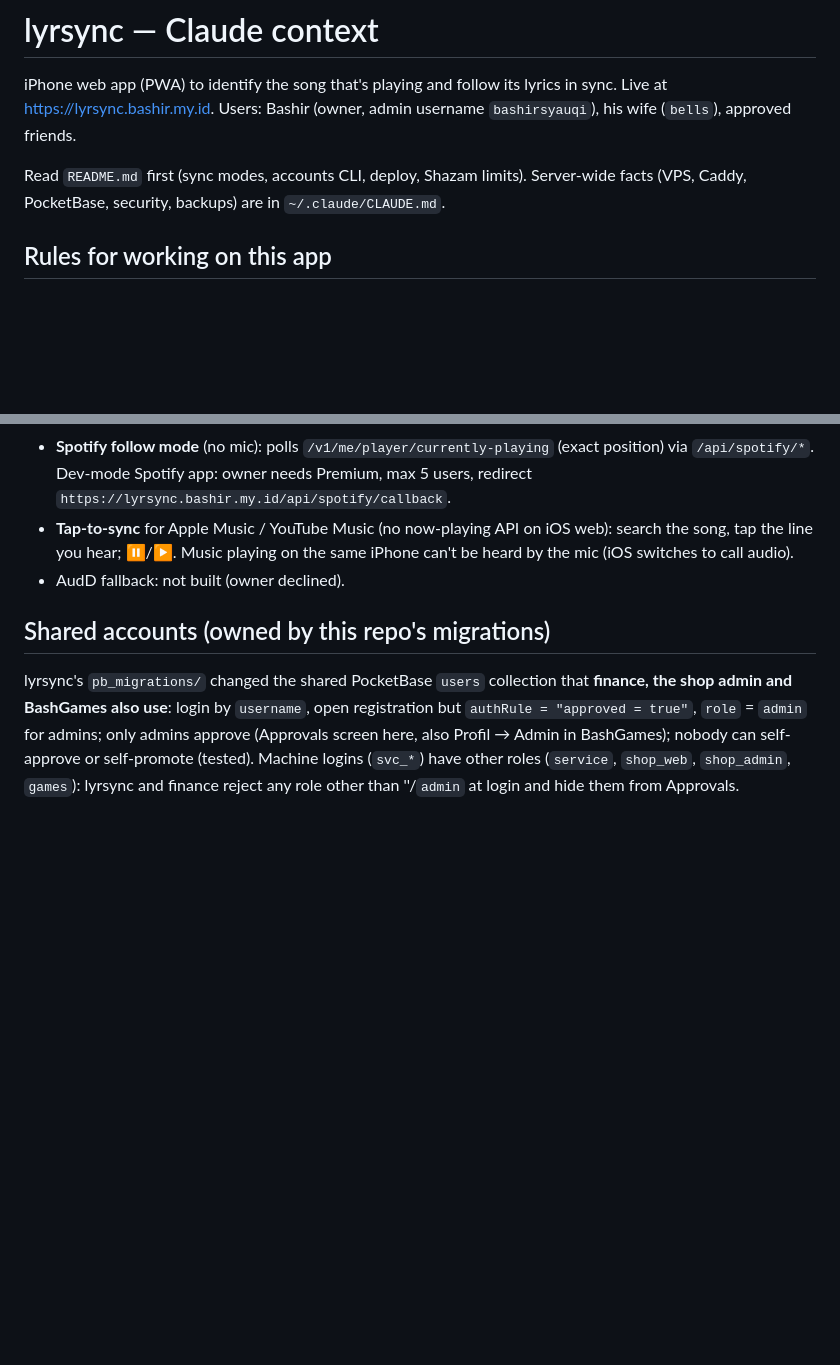
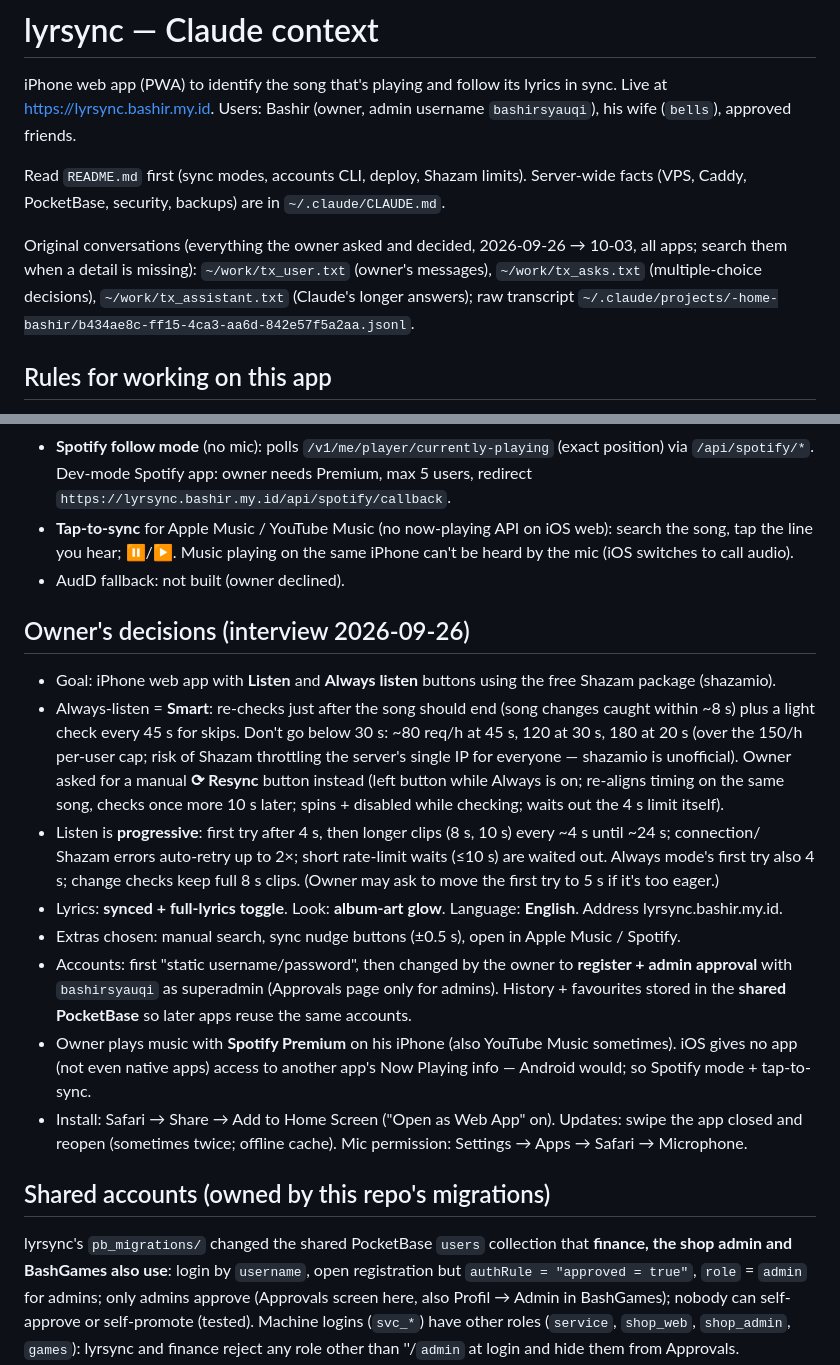
Before and after one commit to MuhammadSyauqiAlBashir/lyrsync, a Markdown page: CLAUDE.md, 2 parts joined by grey strips. Drawn GitHub-style; blank space fills up the shorter version.

Commit message:
docs: CLAUDE.md completed from the full conversation history
Added the owner's original brief, every interview decision, standing preferences and researched answers
that were only in the chat, plus pointers to the extracted transcripts.

Co-Authored-By: Claude Opus 5.5 <noreply@anthropic.com>
Claude-Session: https://claude.ai/code/session_01UjSzpANB8MGzxePHayiTj4

```diff
--- a/CLAUDE.md
+++ b/CLAUDE.md
@@ -5,6 +5,11 @@ https://lyrsync.bashir.my.id. Users: Bashir (owner, admin username `bashirsyauqi
 
 Read `README.md` first (sync modes, accounts CLI, deploy, Shazam limits). Server-wide facts (VPS, Caddy,
 PocketBase, security, backups) are in `~/.claude/CLAUDE.md`.
+
+Original conversations (everything the owner asked and decided, 2026-09-26 → 10-03, all apps; search them when a
+detail is missing): `~/work/tx_user.txt` (owner's messages), `~/work/tx_asks.txt` (multiple-choice decisions),
+`~/work/tx_assistant.txt` (Claude's longer answers); raw transcript
+`~/.claude/projects/-home-bashir/b434ae8c-ff15-4ca3-aa6d-842e57f5a2aa.jsonl`.
 
 ## Rules for working on this app
 
@@ -43,6 +48,27 @@ PocketBase, security, backups) are in `~/.claude/CLAUDE.md`.
   hear; ⏸/▶. Music playing on the same iPhone can't be heard by the mic (iOS switches to call audio).
 - AudD fallback: not built (owner declined).
 
+## Owner's decisions (interview 2026-09-26)
+
+- Goal: iPhone web app with **Listen** and **Always listen** buttons using the free Shazam package (shazamio).
+- Always-listen = **Smart**: re-checks just after the song should end (song changes caught within ~8 s) plus a
+  light check every 45 s for skips. Don't go below 30 s: ~80 req/h at 45 s, 120 at 30 s, 180 at 20 s (over the
+  150/h per-user cap; risk of Shazam throttling the server's single IP for everyone — shazamio is unofficial).
+  Owner asked for a manual **⟳ Resync** button instead (left button while Always is on; re-aligns timing on the same
+  song, checks once more 10 s later; spins + disabled while checking; waits out the 4 s limit itself).
+- Listen is **progressive**: first try after 4 s, then longer clips (8 s, 10 s) every ~4 s until ~24 s; connection/
+  Shazam errors auto-retry up to 2×; short rate-limit waits (≤10 s) are waited out. Always mode's first try also 4 s;
+  change checks keep full 8 s clips. (Owner may ask to move the first try to 5 s if it's too eager.)
+- Lyrics: **synced + full-lyrics toggle**. Look: **album-art glow**. Language: **English**. Address lyrsync.bashir.my.id.
+- Extras chosen: manual search, sync nudge buttons (±0.5 s), open in Apple Music / Spotify.
+- Accounts: first "static username/password", then changed by the owner to **register + admin approval** with
+  `bashirsyauqi` as superadmin (Approvals page only for admins). History + favourites stored in the **shared
+  PocketBase** so later apps reuse the same accounts.
+- Owner plays music with **Spotify Premium** on his iPhone (also YouTube Music sometimes). iOS gives no app (not
+  even native apps) access to another app's Now Playing info — Android would; so Spotify mode + tap-to-sync.
+- Install: Safari → Share → Add to Home Screen ("Open as Web App" on). Updates: swipe the app closed and reopen
+  (sometimes twice; offline cache). Mic permission: Settings → Apps → Safari → Microphone.
+
 ## Shared accounts (owned by this repo's migrations)
 
 lyrsync's `pb_migrations/` changed the shared PocketBase `users` collection that **finance, the shop admin and
```
